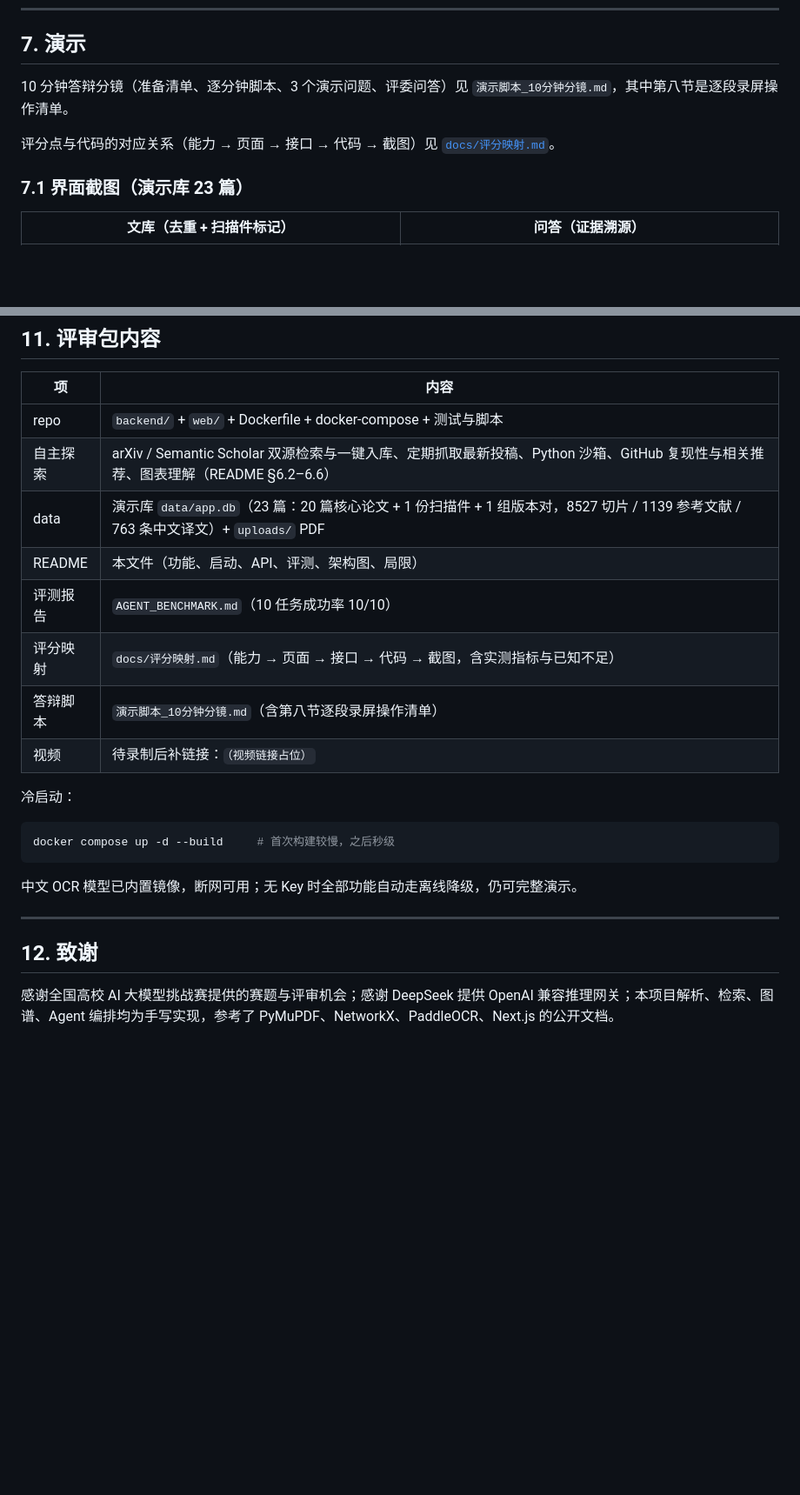
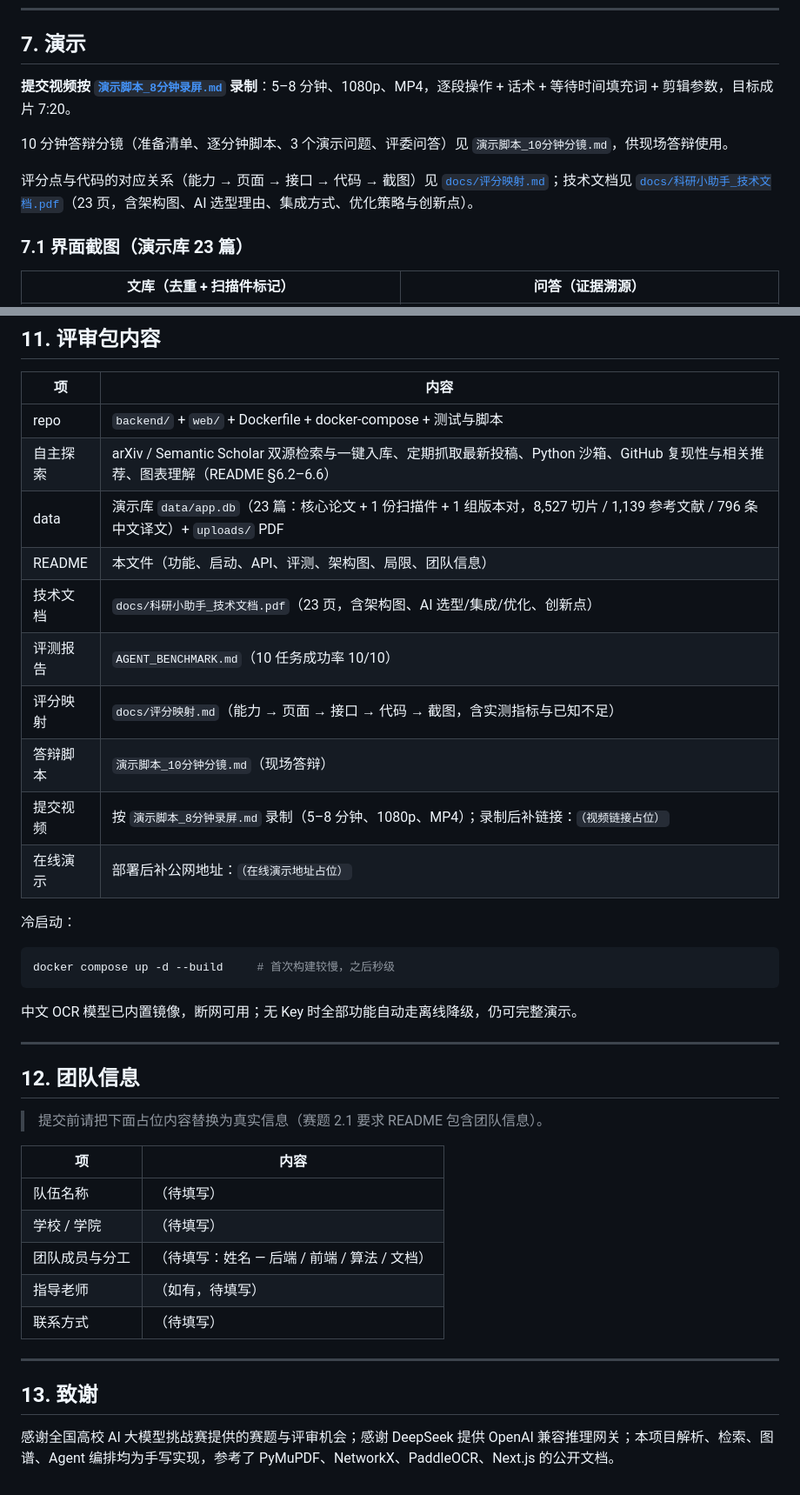
Before and after one commit to zyt88888/research-copilot, a Markdown page: README.md, 2 parts joined by grey strips. Shown at 87% size. GitHub-like rendering; blank space fills up the shorter version.

```diff
--- a/README.md
+++ b/README.md
@@ -311,9 +311,11 @@ PDF 路径按「原路径 → DATA_DIR 相对 → uploads 多模式回退」解
 
 ## 7. 演示
 
-10 分钟答辩分镜（准备清单、逐分钟脚本、3 个演示问题、评委问答）见 `演示脚本_10分钟分镜.md`，其中第八节是逐段录屏操作清单。
+**提交视频按 [`演示脚本_8分钟录屏.md`](演示脚本_8分钟录屏.md) 录制**：5–8 分钟、1080p、MP4，逐段操作 + 话术 + 等待时间填充词 + 剪辑参数，目标成片 7:20。
 
-评分点与代码的对应关系（能力 → 页面 → 接口 → 代码 → 截图）见 [`docs/评分映射.md`](docs/评分映射.md)。
+10 分钟答辩分镜（准备清单、逐分钟脚本、3 个演示问题、评委问答）见 `演示脚本_10分钟分镜.md`，供现场答辩使用。
+
+评分点与代码的对应关系（能力 → 页面 → 接口 → 代码 → 截图）见 [`docs/评分映射.md`](docs/评分映射.md)；技术文档见 [`docs/科研小助手_技术文档.pdf`](docs/科研小助手_技术文档.pdf)（23 页，含架构图、AI 选型理由、集成方式、优化策略与创新点）。
 
 ### 7.1 界面截图（演示库 23 篇）
 
@@ -381,12 +383,14 @@ flowchart TD
 |---|---|
 | repo | `backend/` + `web/` + Dockerfile + docker-compose + 测试与脚本 |
 | 自主探索 | arXiv / Semantic Scholar 双源检索与一键入库、定期抓取最新投稿、Python 沙箱、GitHub 复现性与相关推荐、图表理解（README §6.2–6.6） |
-| data | 演示库 `data/app.db`（23 篇：20 篇核心论文 + 1 份扫描件 + 1 组版本对，8527 切片 / 1139 参考文献 / 763 条中文译文）+ `uploads/` PDF |
-| README | 本文件（功能、启动、API、评测、架构图、局限） |
+| data | 演示库 `data/app.db`（23 篇：核心论文 + 1 份扫描件 + 1 组版本对，8,527 切片 / 1,139 参考文献 / 796 条中文译文）+ `uploads/` PDF |
+| README | 本文件（功能、启动、API、评测、架构图、局限、团队信息） |
+| 技术文档 | `docs/科研小助手_技术文档.pdf`（23 页，含架构图、AI 选型/集成/优化、创新点） |
 | 评测报告 | `AGENT_BENCHMARK.md`（10 任务成功率 10/10） |
 | 评分映射 | `docs/评分映射.md`（能力 → 页面 → 接口 → 代码 → 截图，含实测指标与已知不足） |
-| 答辩脚本 | `演示脚本_10分钟分镜.md`（含第八节逐段录屏操作清单） |
-| 视频 | 待录制后补链接：`（视频链接占位）` |
+| 答辩脚本 | `演示脚本_10分钟分镜.md`（现场答辩） |
+| 提交视频 | 按 `演示脚本_8分钟录屏.md` 录制（5–8 分钟、1080p、MP4）；录制后补链接：`（视频链接占位）` |
+| 在线演示 | 部署后补公网地址：`（在线演示地址占位）` |
 
 冷启动：
 
@@ -398,6 +402,20 @@ docker compose up -d --build     # 首次构建较慢，之后秒级
 
 ---
 
-## 12. 致谢
+## 12. 团队信息
+
+> 提交前请把下面占位内容替换为真实信息（赛题 2.1 要求 README 包含团队信息）。
+
+| 项 | 内容 |
+|---|---|
+| 队伍名称 | （待填写） |
+| 学校 / 学院 | （待填写） |
+| 团队成员与分工 | （待填写：姓名 — 后端 / 前端 / 算法 / 文档） |
+| 指导老师 | （如有，待填写） |
+| 联系方式 | （待填写） |
+
+---
+
+## 13. 致谢
 
 感谢全国高校 AI 大模型挑战赛提供的赛题与评审机会；感谢 DeepSeek 提供 OpenAI 兼容推理网关；本项目解析、检索、图谱、Agent 编排均为手写实现，参考了 PyMuPDF、NetworkX、PaddleOCR、Next.js 的公开文档。
```
Also changed, not shown: other parts of README.md (+1 -1 lines), 演示脚本_10分钟分镜.md (+1 -0 lines), 演示脚本_8分钟录屏.md (added, +229 -0 lines), docs/screenshots/14-reader-affiliations.png (added), docs/screenshots/15-reader-figures.png (added), 2 other files.
